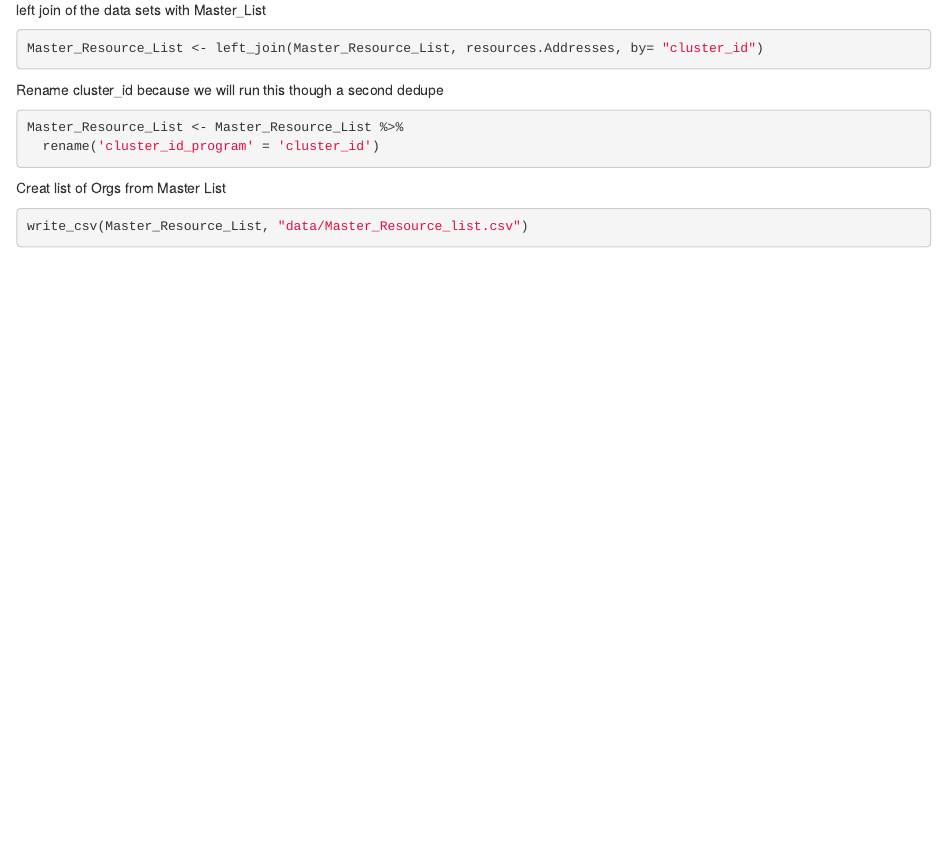
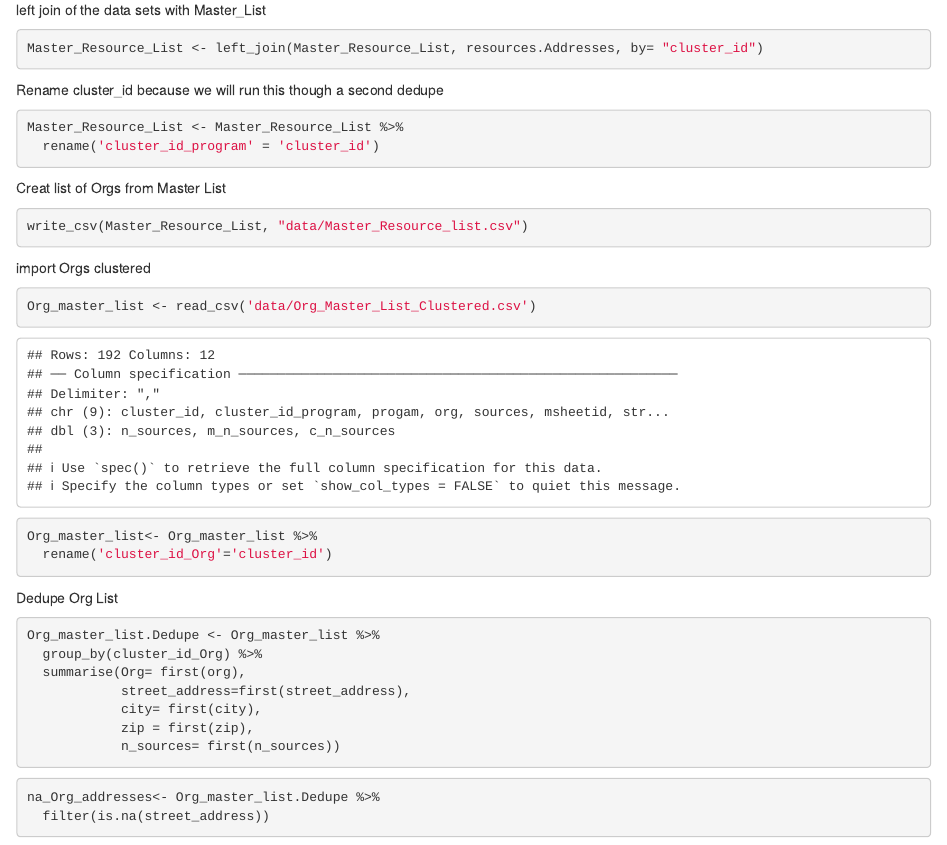
Before and after one commit to numbersmatter/AgencyListDedupe, an R Markdown document (ResourcesDedupe.Rmd): the page in a window 1100 px wide, from 4410 px down. Rendered offline with R 4.5, knitr and Pandoc, with nearby package versions.

Commit message:
Orgs deduped and master org list created

````diff
--- a/ResourcesDedupe.Rmd
+++ b/ResourcesDedupe.Rmd
@@ -359,3 +359,33 @@ Creat list of Orgs from Master List
 ```{r}
 write_csv(Master_Resource_List, "data/Master_Resource_list.csv")
 ```
+
+
+
+import Orgs clustered
+```{r}
+Org_master_list <- read_csv('data/Org_Master_List_Clustered.csv')
+
+
+Org_master_list<- Org_master_list %>%
+  rename('cluster_id_Org'='cluster_id')
+```
+
+
+Dedupe Org List
+
+```{r}
+Org_master_list.Dedupe <- Org_master_list %>%
+  group_by(cluster_id_Org) %>%
+  summarise(Org= first(org),
+            street_address=first(street_address),
+            city= first(city),
+            zip = first(zip),
+            n_sources= first(n_sources))
+
+```
+
+```{r}
+na_Org_addresses<- Org_master_list.Dedupe %>%
+  filter(is.na(street_address))
+```
````
